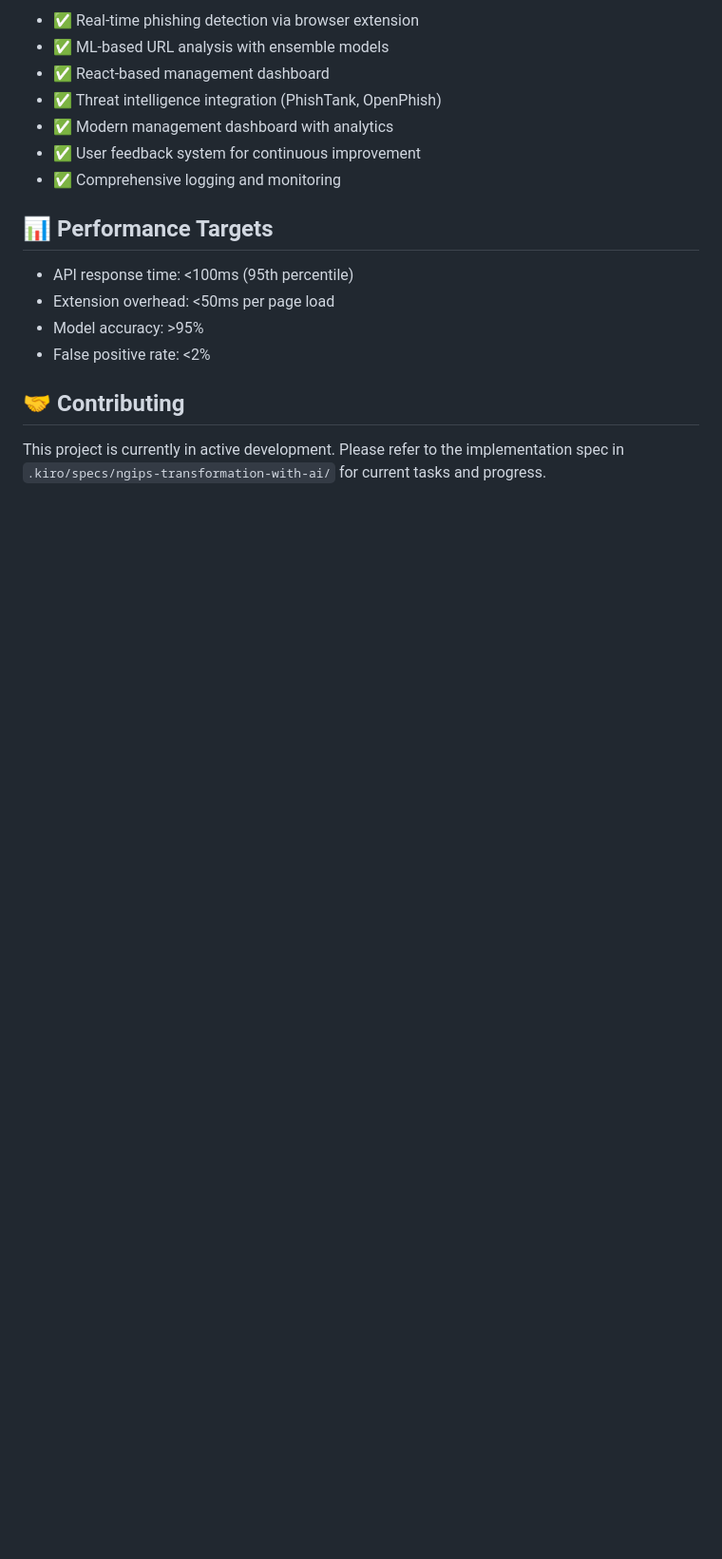
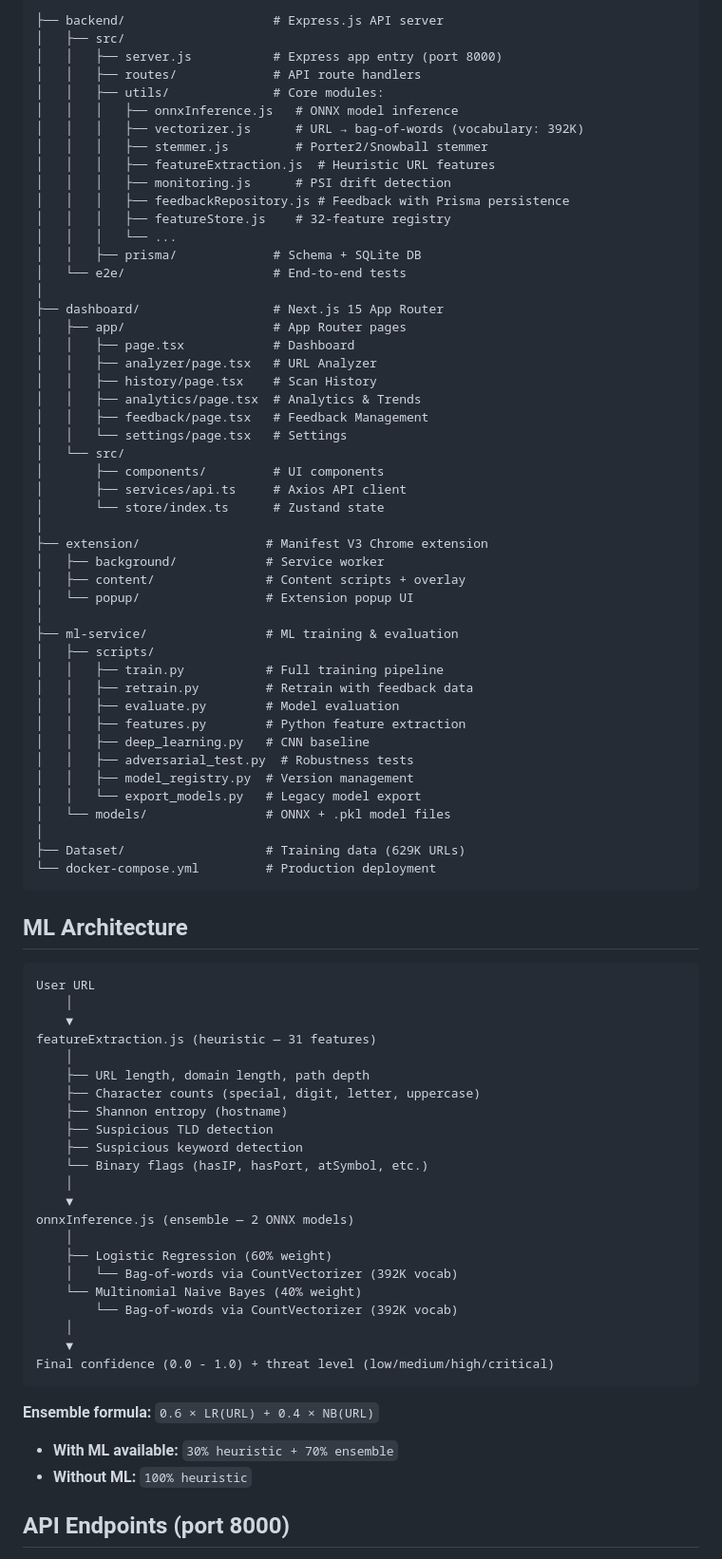
Before and after one commit to Olamzkid2005/NGIPS-Phishing-Shield, a Markdown page: README.md, the part around one of its changes. Shown at 95% size. Drawn GitHub-style; blank space fills up the shorter version.

Commit message:
docs: update README to reflect current architecture

````diff
--- a/README.md
+++ b/README.md
@@ -72,20 +54,85 @@ npm run dev
 
-- ✅ Real-time phishing detection via browser extension
-- ✅ ML-based URL analysis with ensemble models
-- ✅ React-based management dashboard
-- ✅ Threat intelligence integration (PhishTank, OpenPhish)
-- ✅ Modern management dashboard with analytics
-- ✅ User feedback system for continuous improvement
-- ✅ Comprehensive logging and monitoring
+```
+├── backend/                    # Express.js API server
+│   ├── src/
+│   │   ├── server.js           # Express app entry (port 8000)
+│   │   ├── routes/             # API route handlers
+│   │   ├── utils/              # Core modules:
+│   │   │   ├── onnxInference.js   # ONNX model inference
+│   │   │   ├── vectorizer.js      # URL → bag-of-words (vocabulary: 392K)
+│   │   │   ├── stemmer.js         # Porter2/Snowball stemmer
+│   │   │   ├── featureExtraction.js  # Heuristic URL features
+│   │   │   ├── monitoring.js      # PSI drift detection
+│   │   │   ├── feedbackRepository.js # Feedback with Prisma persistence
+│   │   │   ├── featureStore.js    # 32-feature registry
+│   │   │   └── ...
+│   │   ├── prisma/             # Schema + SQLite DB
+│   └── e2e/                    # End-to-end tests
+│
+├── dashboard/                  # Next.js 15 App Router
+│   ├── app/                    # App Router pages
+│   │   ├── page.tsx            # Dashboard
+│   │   ├── analyzer/page.tsx   # URL Analyzer
+│   │   ├── history/page.tsx    # Scan History
+│   │   ├── analytics/page.tsx  # Analytics & Trends
+│   │   ├── feedback/page.tsx   # Feedback Management
+│   │   └── settings/page.tsx   # Settings
+│   └── src/
+│       ├── components/         # UI components
+│       ├── services/api.ts     # Axios API client
+│       └── store/index.ts      # Zustand state
+│
+├── extension/                 # Manifest V3 Chrome extension
+│   ├── background/            # Service worker
+│   ├── content/               # Content scripts + overlay
+│   └── popup/                 # Extension popup UI
+│
+├── ml-service/                # ML training & evaluation
+│   ├── scripts/
+│   │   ├── train.py           # Full training pipeline
+│   │   ├── retrain.py         # Retrain with feedback data
+│   │   ├── evaluate.py        # Model evaluation
+│   │   ├── features.py        # Python feature extraction
+│   │   ├── deep_learning.py   # CNN baseline
+│   │   ├── adversarial_test.py  # Robustness tests
+│   │   ├── model_registry.py  # Version management
+│   │   └── export_models.py   # Legacy model export
+│   └── models/                # ONNX + .pkl model files
+│
+├── Dataset/                   # Training data (629K URLs)
+└── docker-compose.yml         # Production deployment
+```
 
-## 📊 Performance Targets
+## ML Architecture
 
-- API response time: <100ms (95th percentile)
-- Extension overhead: <50ms per page load
-- Model accuracy: >95%
-- False positive rate: <2%
+```
+User URL
+    │
+    ▼
+featureExtraction.js (heuristic — 31 features)
+    │
+    ├── URL length, domain length, path depth
+    ├── Character counts (special, digit, letter, uppercase)
+    ├── Shannon entropy (hostname)
+    ├── Suspicious TLD detection
+    ├── Suspicious keyword detection
+    └── Binary flags (hasIP, hasPort, atSymbol, etc.)
+    │
+    ▼
+onnxInference.js (ensemble — 2 ONNX models)
+    │
+    ├── Logistic Regression (60% weight)
+    │   └── Bag-of-words via CountVectorizer (392K vocab)
+    └── Multinomial Naive Bayes (40% weight)
+        └── Bag-of-words via CountVectorizer (392K vocab)
+    │
+    ▼
+Final confidence (0.0 - 1.0) + threat level (low/medium/high/critical)
+```
 
-## 🤝 Contributing
+**Ensemble formula:** `0.6 × LR(URL) + 0.4 × NB(URL)`
+- **With ML available:** `30% heuristic + 70% ensemble`
+- **Without ML:** `100% heuristic`
 
-This project is currently in active development. Please refer to the implementation spec in `.kiro/specs/ngips-transformation-with-ai/` for current tasks and progress.
+## API Endpoints (port 8000)
 
````
Also changed, not shown: other parts of README.md (+89 -50 lines).
